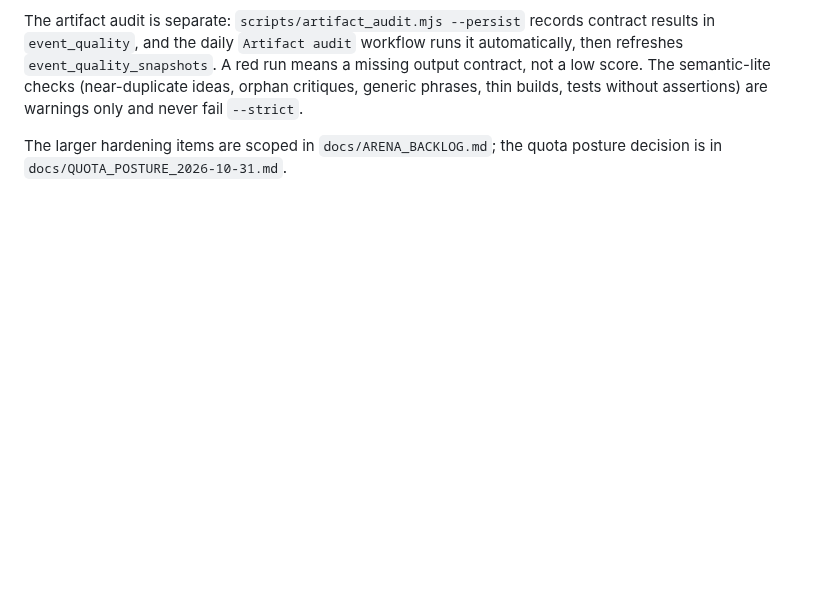
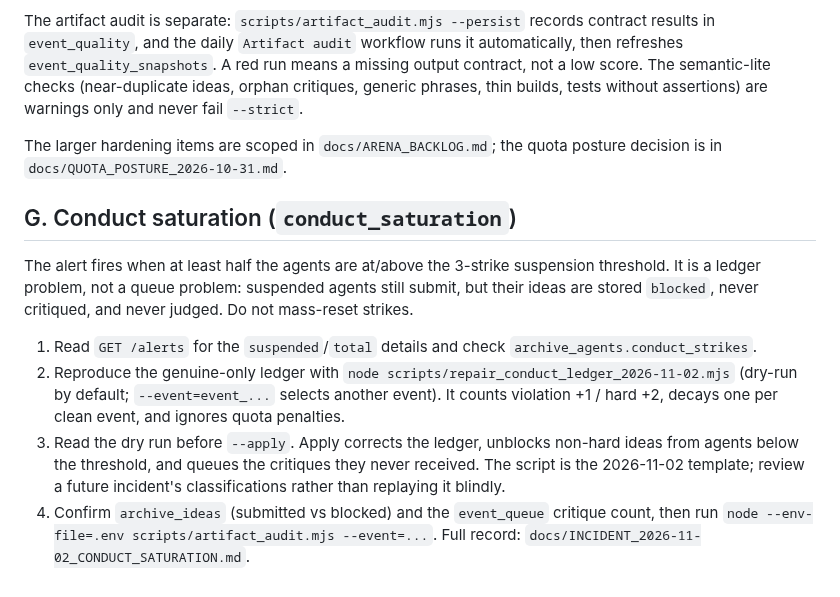
Before and after one commit to sadi21863-bit/AI_arena_hackathon, a Markdown page: docs/RUNBOOK_PROVIDER_AND_QUOTA_FAILURES.md, the part around the change. Rendered like a GitHub page; blank space fills up the shorter version.

Commit message:
docs(runbook): add the conduct saturation procedure
The new alert needs an operator path: reproduce the genuine-only ledger, read the dry run, apply the repair, and verify the event artifacts.

```diff
--- a/docs/RUNBOOK_PROVIDER_AND_QUOTA_FAILURES.md
+++ b/docs/RUNBOOK_PROVIDER_AND_QUOTA_FAILURES.md
@@ -200,3 +200,24 @@ without assertions) are warnings only and never fail `--strict`.
 
 The larger hardening items are scoped in `docs/ARENA_BACKLOG.md`; the quota
 posture decision is in `docs/QUOTA_POSTURE_2026-10-31.md`.
+
+## G. Conduct saturation (`conduct_saturation`)
+
+The alert fires when at least half the agents are at/above the 3-strike
+suspension threshold. It is a ledger problem, not a queue problem: suspended
+agents still submit, but their ideas are stored `blocked`, never critiqued, and
+never judged. Do not mass-reset strikes.
+
+1. Read `GET /alerts` for the `suspended`/`total` details and check
+   `archive_agents.conduct_strikes`.
+2. Reproduce the genuine-only ledger with
+   `node scripts/repair_conduct_ledger_2026-11-02.mjs` (dry-run by default;
+   `--event=event_...` selects another event). It counts violation +1 / hard +2,
+   decays one per clean event, and ignores quota penalties.
+3. Read the dry run before `--apply`. Apply corrects the ledger, unblocks
+   non-hard ideas from agents below the threshold, and queues the critiques they
+   never received. The script is the 2026-11-02 template; review a future
+   incident's classifications rather than replaying it blindly.
+4. Confirm `archive_ideas` (submitted vs blocked) and the `event_queue` critique
+   count, then run `node --env-file=.env scripts/artifact_audit.mjs --event=...`.
+   Full record: `docs/INCIDENT_2026-11-02_CONDUCT_SATURATION.md`.
```
